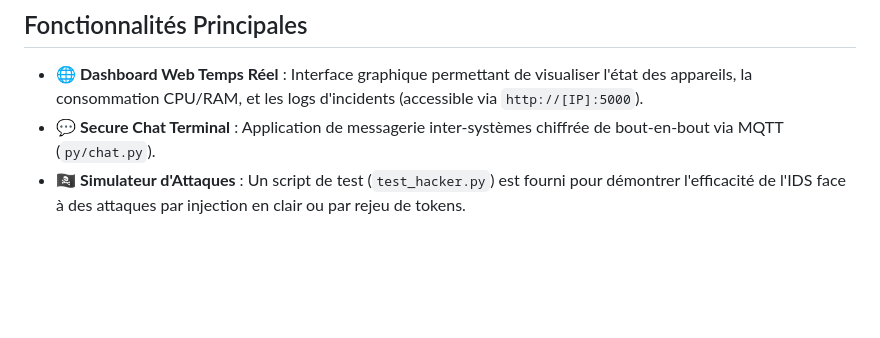
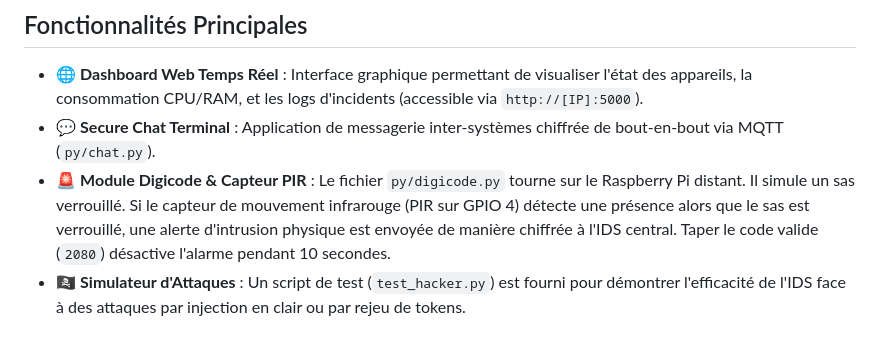
Before and after one commit to LefevreGregoire/workshop-b3-iot, a Markdown page: README.md, the part around the change. GitHub-like rendering; blank space fills up the shorter version.

Commit message:
docs: add digicode and PIR hardware description to README

```diff
--- a/README.md
+++ b/README.md
@@ -64,6 +64,7 @@ Pour garantir une sécurité maximale face aux attaques, les mécanismes suivant
 
 * 🌐 **Dashboard Web Temps Réel** : Interface graphique permettant de visualiser l'état des appareils, la consommation CPU/RAM, et les logs d'incidents (accessible via `http://[IP]:5000`).
 * 💬 **Secure Chat Terminal** : Application de messagerie inter-systèmes chiffrée de bout-en-bout via MQTT (`py/chat.py`).
+* 🚨 **Module Digicode & Capteur PIR** : Le fichier `py/digicode.py` tourne sur le Raspberry Pi distant. Il simule un sas verrouillé. Si le capteur de mouvement infrarouge (PIR sur GPIO 4) détecte une présence alors que le sas est verrouillé, une alerte d'intrusion physique est envoyée de manière chiffrée à l'IDS central. Taper le code valide (`2080`) désactive l'alarme pendant 10 secondes.
 * 🏴‍☠️ **Simulateur d'Attaques** : Un script de test (`test_hacker.py`) est fourni pour démontrer l'efficacité de l'IDS face à des attaques par injection en clair ou par rejeu de tokens.
 
 ## Prérequis et Installation
```
